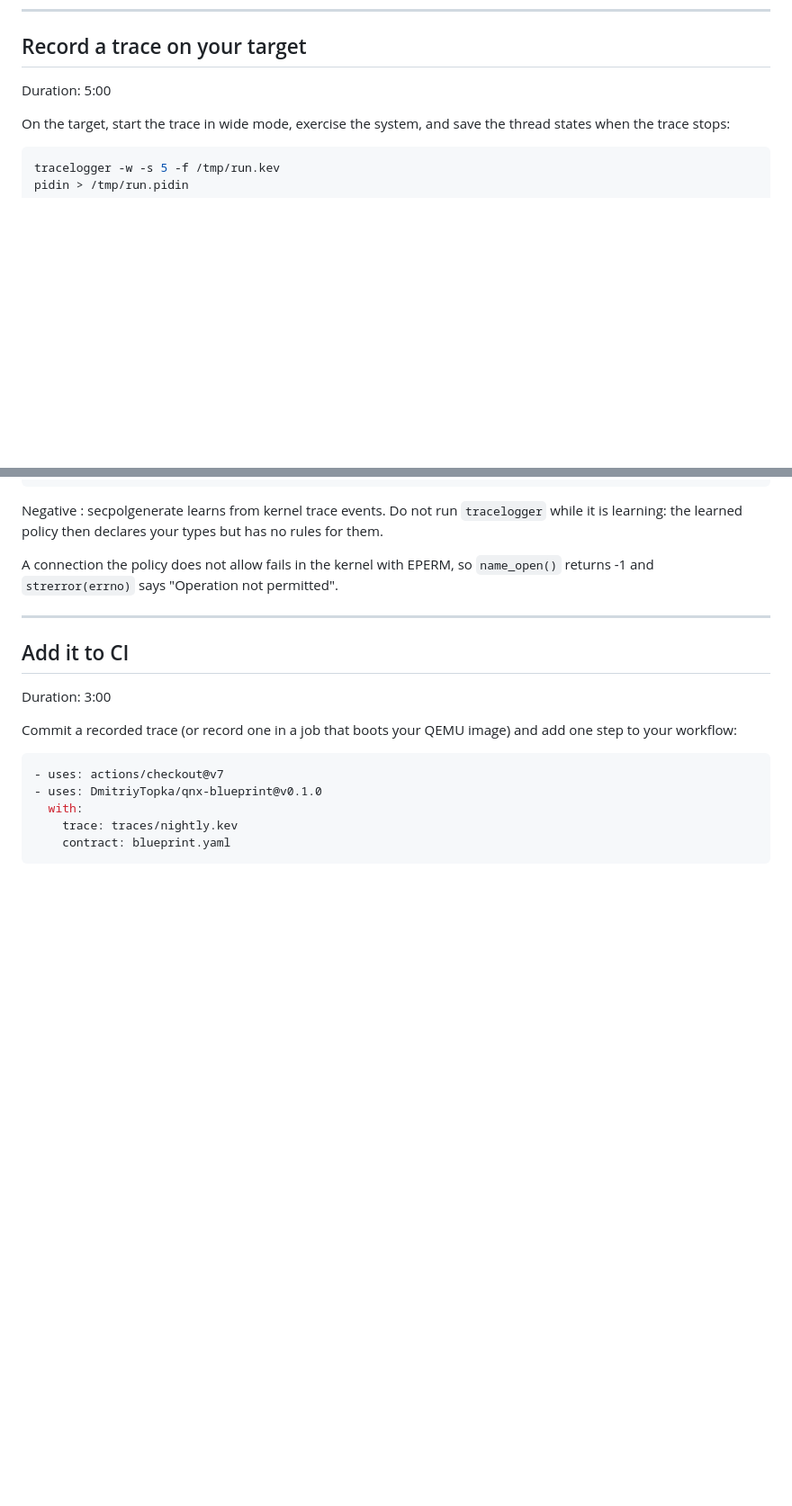
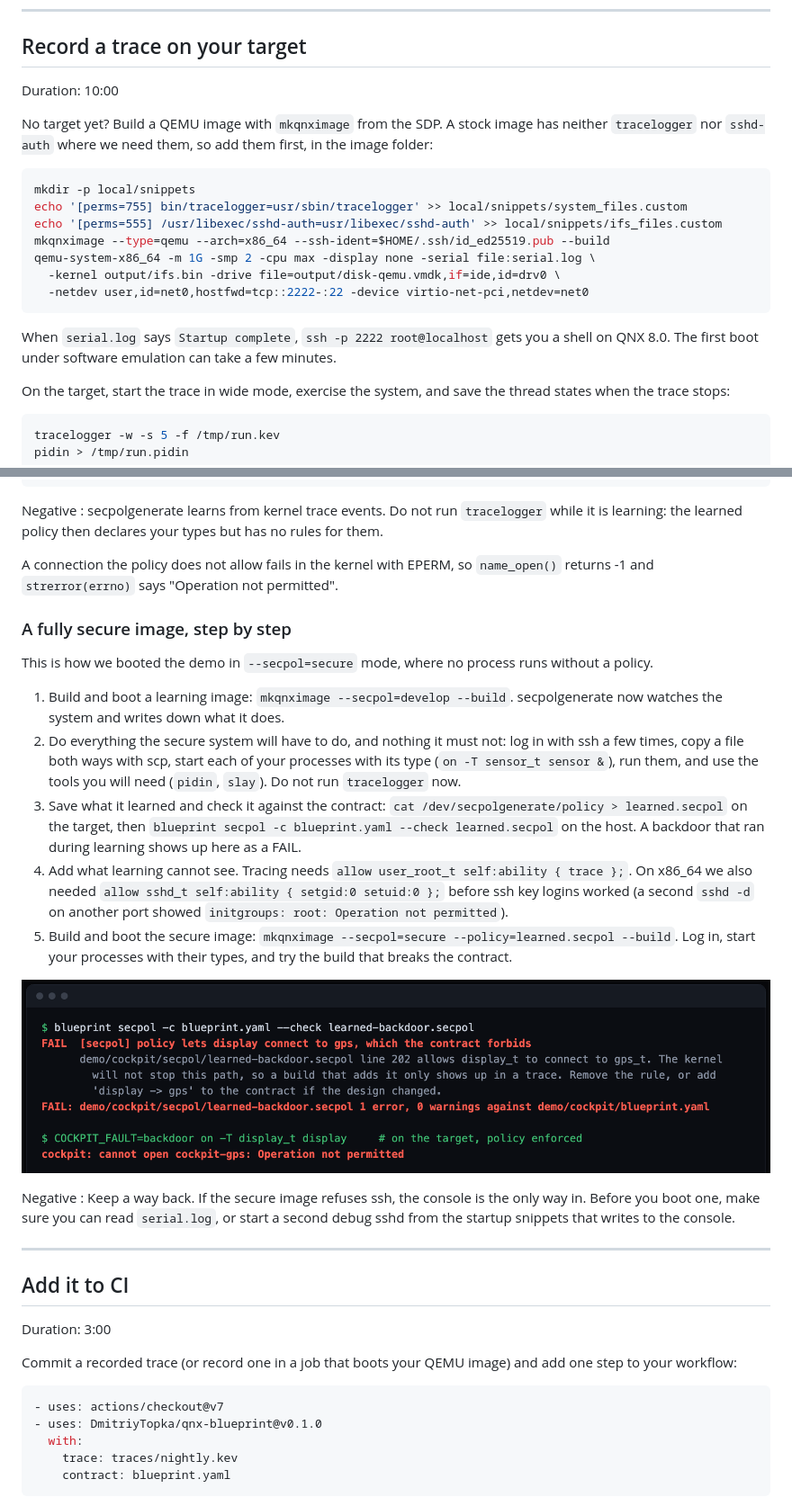
Before and after one commit to DmitriyTopka/qnx-blueprint, a Markdown page: docs/codelab/blueprint-architecture-contracts.md, 2 parts joined by grey strips. Shown at 90% size. Rendered like a GitHub page; pictures changed too: docs/codelab/img/kernel-denies.png (added); blank space fills up the shorter version.

Commit message:
Codelab: set up a target, boot a fully secure image, pictures
- the summary names the two QNX lessons the codelab teaches: a send timeout
  does not free a REPLY-blocked client on a name_attach channel, and
  secpolgenerate learns nothing while tracelogger runs
- "Record a trace" shows how to build and boot a QEMU target with
  mkqnximage, including the tracelogger and sshd-auth lines a stock image
  needs, with the qemu command we ran
- "Let the kernel enforce it" gets the secure image recipe step by step,
  as we did it on x86_64 and aarch64
- three images from real output: the camera-hang report, Perfetto on the
  fixed build, and the kernel refusing the backdoor
- the Perfetto step points at camera-hang-fixed, the build that has the
  two display threads it describes

Co-Authored-By: Claude Opus 5.5 <noreply@anthropic.com>

````diff
--- a/docs/codelab/blueprint-architecture-contracts.md
+++ b/docs/codelab/blueprint-architecture-contracts.md
@@ -162,7 +166,25 @@ you did not design.
 ---
 
 ## Record a trace on your target
-Duration: 5:00
+Duration: 10:00
+
+No target yet? Build a QEMU image with `mkqnximage` from the SDP. A stock
+image has neither `tracelogger` nor `sshd-auth` where we need them, so add
+them first, in the image folder:
+
+```console
+mkdir -p local/snippets
+echo '[perms=755] bin/tracelogger=usr/sbin/tracelogger' >> local/snippets/system_files.custom
+echo '[perms=555] /usr/libexec/sshd-auth=usr/libexec/sshd-auth' >> local/snippets/ifs_files.custom
+mkqnximage --type=qemu --arch=x86_64 --ssh-ident=$HOME/.ssh/id_ed25519.pub --build
+qemu-system-x86_64 -m 1G -smp 2 -cpu max -display none -serial file:serial.log \
+  -kernel output/ifs.bin -drive file=output/disk-qemu.vmdk,if=ide,id=drv0 \
+  -netdev user,id=net0,hostfwd=tcp::2222-:22 -device virtio-net-pci,netdev=net0
+```
+
+When `serial.log` says `Startup complete`, `ssh -p 2222 root@localhost` gets
+you a shell on QNX 8.0. The first boot under software emulation can take a few
+minutes.
 
 On the target, start the trace in wide mode, exercise the system, and save
 the thread states when the trace stops:
@@ -274,6 +296,38 @@ rules for them.
 
 A connection the policy does not allow fails in the kernel with EPERM, so
 `name_open()` returns -1 and `strerror(errno)` says "Operation not permitted".
+
+### A fully secure image, step by step
+
+This is how we booted the demo in `--secpol=secure` mode, where no process
+runs without a policy.
+
+1. Build and boot a learning image: `mkqnximage --secpol=develop --build`.
+   secpolgenerate now watches the system and writes down what it does.
+2. Do everything the secure system will have to do, and nothing it must not:
+   log in with ssh a few times, copy a file both ways with scp, start each of
+   your processes with its type (`on -T sensor_t sensor &`), run them, and use
+   the tools you will need (`pidin`, `slay`). Do not run `tracelogger` now.
+3. Save what it learned and check it against the contract:
+   `cat /dev/secpolgenerate/policy > learned.secpol` on the target, then
+   `blueprint secpol -c blueprint.yaml --check learned.secpol` on the host.
+   A backdoor that ran during learning shows up here as a FAIL.
+4. Add what learning cannot see. Tracing needs
+   `allow user_root_t self:ability { trace };`. On x86_64 we also needed
+   `allow sshd_t self:ability { setgid:0 setuid:0 };` before ssh key logins
+   worked (a second `sshd -d` on another port showed
+   `initgroups: root: Operation not permitted`).
+5. Build and boot the secure image:
+   `mkqnximage --secpol=secure --policy=learned.secpol --build`.
+   Log in, start your processes with their types, and try the build that
+   breaks the contract.
+
+![The kernel refusing the backdoor in secure mode](img/kernel-denies.png)
+
+Negative
+: Keep a way back. If the secure image refuses ssh, the console is the only
+way in. Before you boot one, make sure you can read `serial.log`, or start
+a second debug sshd from the startup snippets that writes to the console.
 
 ---
 
````
Also changed, not shown: other parts of docs/codelab/blueprint-architecture-contracts.md (+12 -8 lines), docs/codelab/img/perfetto.png (added), docs/codelab/img/report-camera-hang.png (added), 1 other file.
